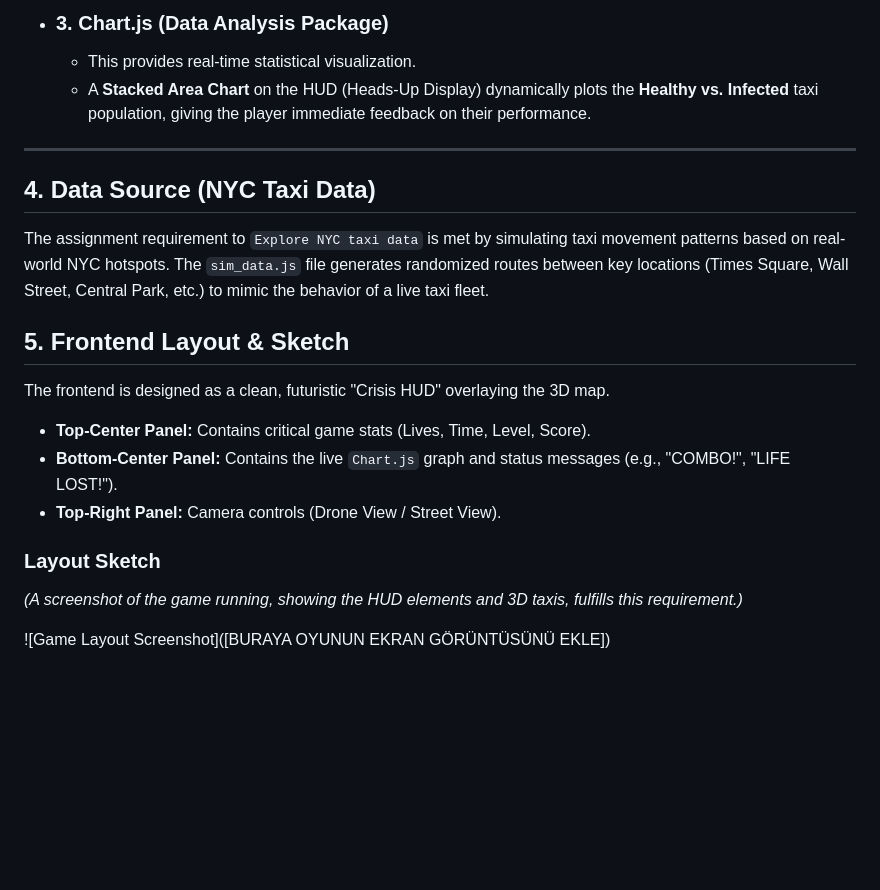
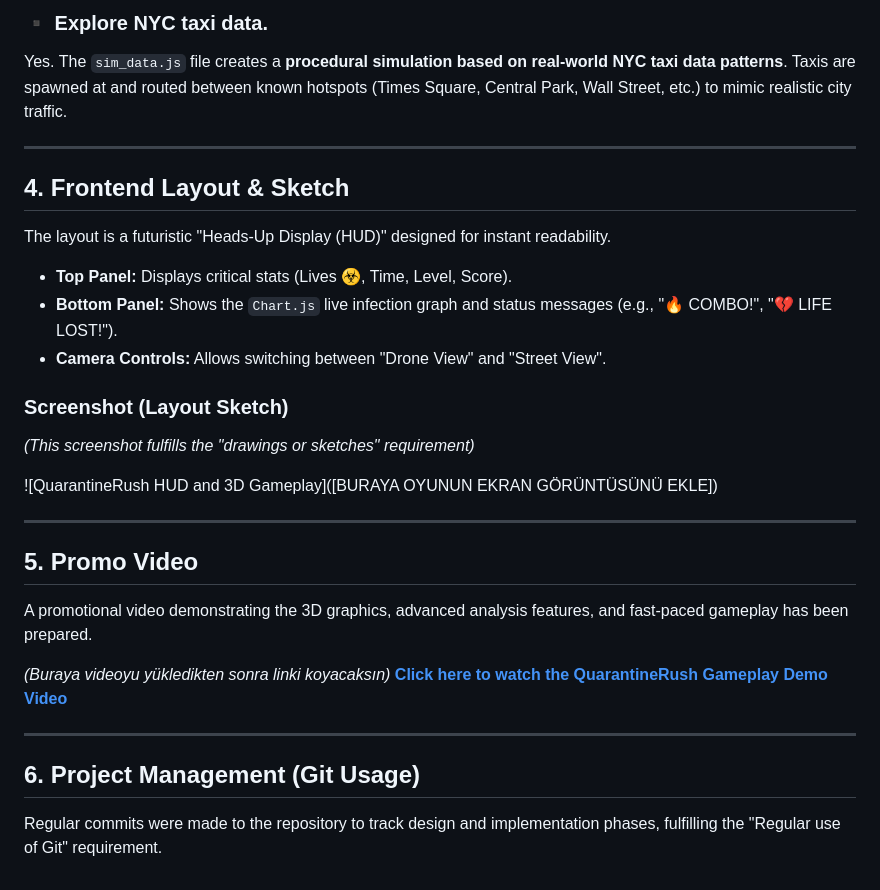
Before and after one commit to GMT-458-Web-GIS/geogame-aaybukekucuk, a Markdown page: README.md, the part around the change printed below. GitHub-like rendering; blank space fills up the shorter version.

```diff
--- a/README.md
+++ b/README.md
@@ -55,24 +58,32 @@ This project explores advanced JavaScript libraries beyond Leaflet/OpenLayers to
 
-* ### 3. Chart.js (Data Analysis Package)
-    * This provides real-time statistical visualization.
-    * A **Stacked Area Chart** on the HUD (Heads-Up Display) dynamically plots the **Healthy vs. Infected** taxi population, giving the player immediate feedback on their performance.
+### ▪️ Explore NYC taxi data.
+Yes. The `sim_data.js` file creates a **procedural simulation based on real-world NYC taxi data patterns**. Taxis are spawned at and routed between known hotspots (Times Square, Central Park, Wall Street, etc.) to mimic realistic city traffic.
 
 ---
 
-## 4. Data Source (NYC Taxi Data)
+## 4. Frontend Layout & Sketch
 
-The assignment requirement to `Explore NYC taxi data` is met by simulating taxi movement patterns based on real-world NYC hotspots. The `sim_data.js` file generates randomized routes between key locations (Times Square, Wall Street, Central Park, etc.) to mimic the behavior of a live taxi fleet.
+The layout is a futuristic "Heads-Up Display (HUD)" designed for instant readability.
 
-## 5. Frontend Layout & Sketch
+* **Top Panel:** Displays critical stats (Lives ☣️, Time, Level, Score).
+* **Bottom Panel:** Shows the `Chart.js` live infection graph and status messages (e.g., "🔥 COMBO!", "💔 LIFE LOST!").
+* **Camera Controls:** Allows switching between "Drone View" and "Street View".
 
-The frontend is designed as a clean, futuristic "Crisis HUD" overlaying the 3D map.
+### Screenshot (Layout Sketch)
+*(This screenshot fulfills the "drawings or sketches" requirement)*
 
-* **Top-Center Panel:** Contains critical game stats (Lives, Time, Level, Score).
-* **Bottom-Center Panel:** Contains the live `Chart.js` graph and status messages (e.g., "COMBO!", "LIFE LOST!").
-* **Top-Right Panel:** Camera controls (Drone View / Street View).
+![QuarantineRush HUD and 3D Gameplay]([BURAYA OYUNUN EKRAN GÖRÜNTÜSÜNÜ EKLE])
 
-### Layout Sketch
+---
 
-*(A screenshot of the game running, showing the HUD elements and 3D taxis, fulfills this requirement.)*
+## 5. Promo Video
 
-![Game Layout Screenshot]([BURAYA OYUNUN EKRAN GÖRÜNTÜSÜNÜ EKLE])
+A promotional video demonstrating the 3D graphics, advanced analysis features, and fast-paced gameplay has been prepared.
+
+*(Buraya videoyu yükledikten sonra linki koyacaksın)*
+[**Click here to watch the QuarantineRush Gameplay Demo Video**](https://youtu.be/Dzlzh6Tgex0)
+
+---
+
+## 6. Project Management (Git Usage)
+Regular commits were made to the repository to track design and implementation phases, fulfilling the "Regular use of Git" requirement.
```
Also changed, not shown: other parts of README.md (+33 -30 lines).
